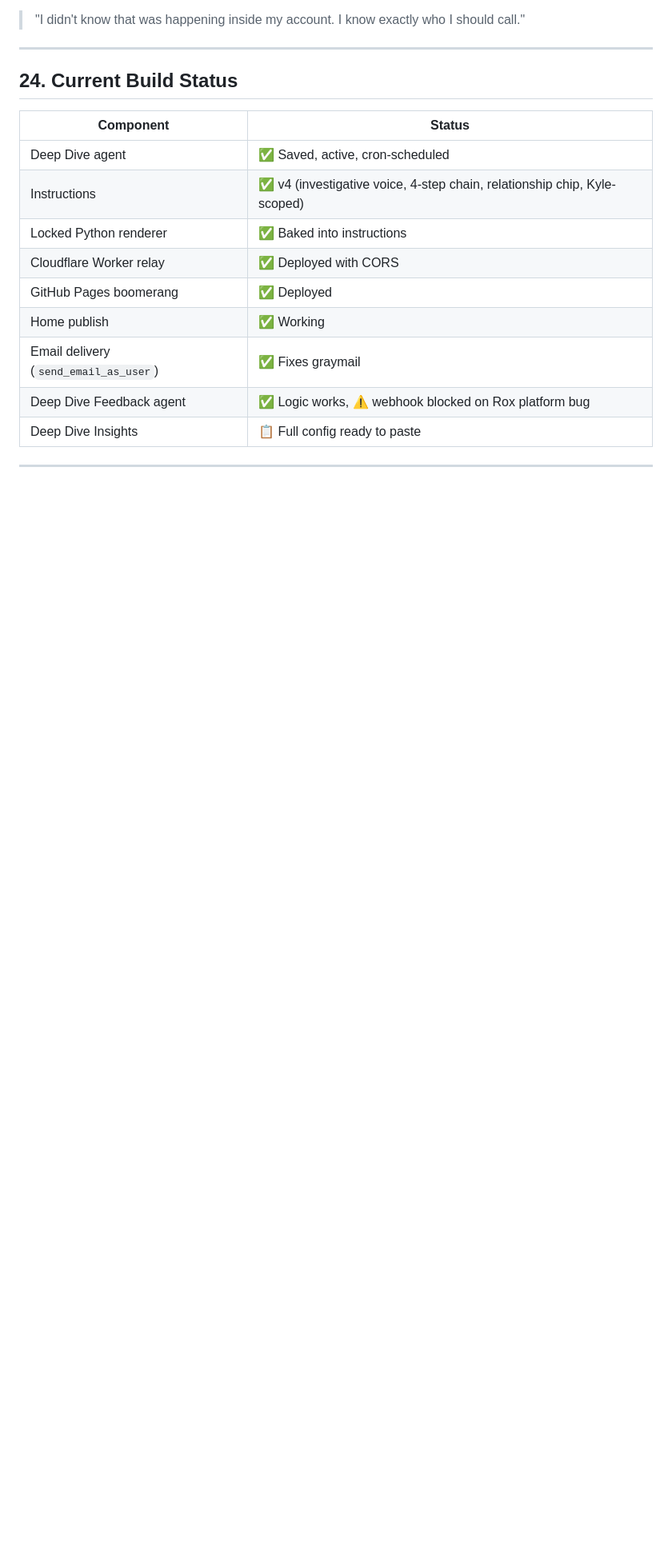
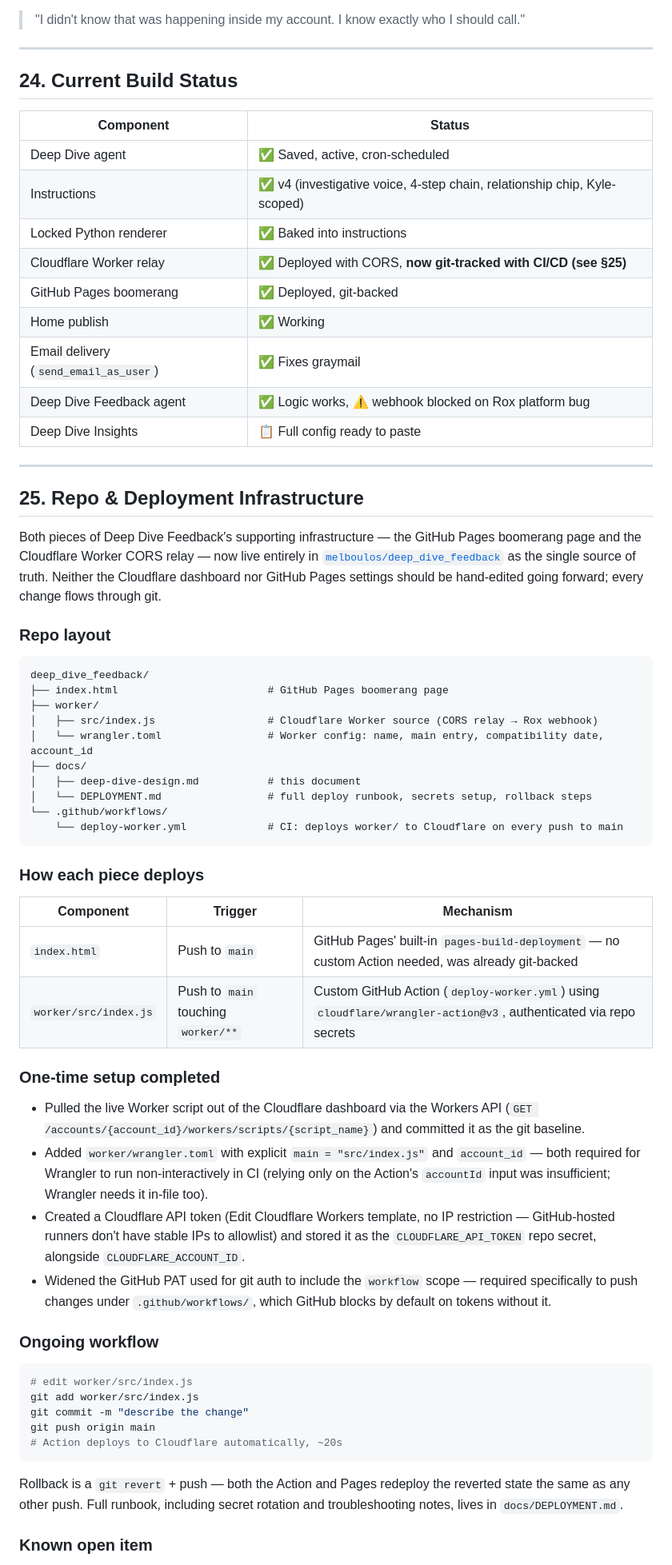
Before and after one commit to melboulos/deep_dive_feedback, a Markdown page: docs/deep-dive-design.md, the part around one of its changes. Shown at 80% size. Rendered like a GitHub page; blank space fills up the shorter version.

Commit message:
Document Worker/Pages git deploy pipeline in design doc

````diff
--- a/docs/deep-dive-design.md
+++ b/docs/deep-dive-design.md
@@ -398,8 +398,8 @@ The ideal daily outcome is a small number of high-confidence, actionable expansi
 | Deep Dive agent | ✅ Saved, active, cron-scheduled |
 | Instructions | ✅ v4 (investigative voice, 4-step chain, relationship chip, Kyle-scoped) |
 | Locked Python renderer | ✅ Baked into instructions |
-| Cloudflare Worker relay | ✅ Deployed with CORS |
-| GitHub Pages boomerang | ✅ Deployed |
+| Cloudflare Worker relay | ✅ Deployed with CORS, **now git-tracked with CI/CD (see §25)** |
+| GitHub Pages boomerang | ✅ Deployed, git-backed |
 | Home publish | ✅ Working |
 | Email delivery (`send_email_as_user`) | ✅ Fixes graymail |
 | Deep Dive Feedback agent | ✅ Logic works, ⚠️ webhook blocked on Rox platform bug |
@@ -407,3 +407,50 @@ The ideal daily outcome is a small number of high-confidence, actionable expansi
 
 ---
 
+## 25. Repo & Deployment Infrastructure
+
+Both pieces of Deep Dive Feedback's supporting infrastructure — the GitHub Pages boomerang page and the Cloudflare Worker CORS relay — now live entirely in [`melboulos/deep_dive_feedback`](https://github.com/melboulos/deep_dive_feedback) as the single source of truth. Neither the Cloudflare dashboard nor GitHub Pages settings should be hand-edited going forward; every change flows through git.
+
+### Repo layout
+
+```
+deep_dive_feedback/
+├── index.html                        # GitHub Pages boomerang page
+├── worker/
+│   ├── src/index.js                  # Cloudflare Worker source (CORS relay → Rox webhook)
+│   └── wrangler.toml                 # Worker config: name, main entry, compatibility date, account_id
+├── docs/
+│   ├── deep-dive-design.md           # this document
+│   └── DEPLOYMENT.md                 # full deploy runbook, secrets setup, rollback steps
+└── .github/workflows/
+    └── deploy-worker.yml             # CI: deploys worker/ to Cloudflare on every push to main
+```
+
+### How each piece deploys
+
+| Component | Trigger | Mechanism |
+|---|---|---|
+| `index.html` | Push to `main` | GitHub Pages' built-in `pages-build-deployment` — no custom Action needed, was already git-backed |
+| `worker/src/index.js` | Push to `main` touching `worker/**` | Custom GitHub Action (`deploy-worker.yml`) using `cloudflare/wrangler-action@v3`, authenticated via repo secrets |
+
+### One-time setup completed
+
+- Pulled the live Worker script out of the Cloudflare dashboard via the Workers API (`GET /accounts/{account_id}/workers/scripts/{script_name}`) and committed it as the git baseline.
+- Added `worker/wrangler.toml` with explicit `main = "src/index.js"` and `account_id` — both required for Wrangler to run non-interactively in CI (relying only on the Action's `accountId` input was insufficient; Wrangler needs it in-file too).
+- Created a Cloudflare API token (Edit Cloudflare Workers template, no IP restriction — GitHub-hosted runners don't have stable IPs to allowlist) and stored it as the `CLOUDFLARE_API_TOKEN` repo secret, alongside `CLOUDFLARE_ACCOUNT_ID`.
+- Widened the GitHub PAT used for git auth to include the `workflow` scope — required specifically to push changes under `.github/workflows/`, which GitHub blocks by default on tokens without it.
+
+### Ongoing workflow
+
+```bash
+# edit worker/src/index.js
+git add worker/src/index.js
+git commit -m "describe the change"
+git push origin main
+# Action deploys to Cloudflare automatically, ~20s
+```
+
+Rollback is a `git revert` + push — both the Action and Pages redeploy the reverted state the same as any other push. Full runbook, including secret rotation and troubleshooting notes, lives in `docs/DEPLOYMENT.md`.
+
+### Known open item
+
````
Also changed, not shown: other parts of docs/deep-dive-design.md (+5 -1 lines).
